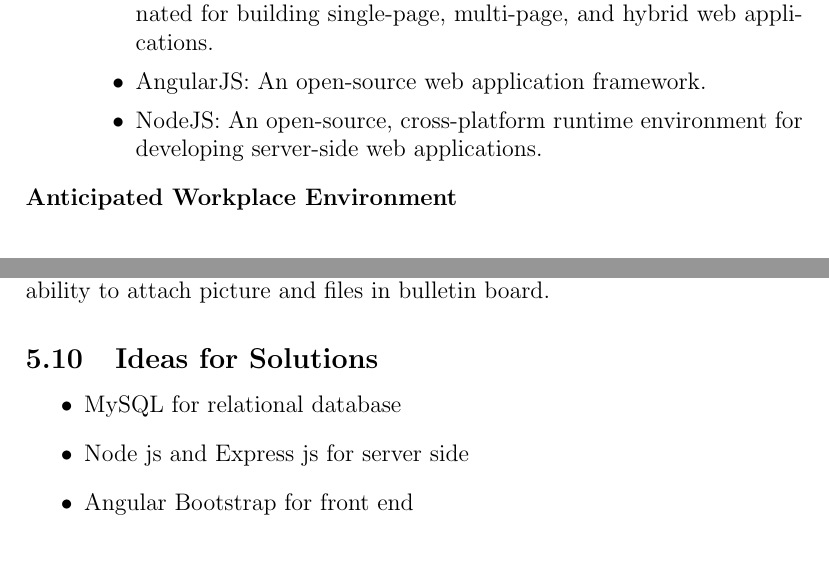
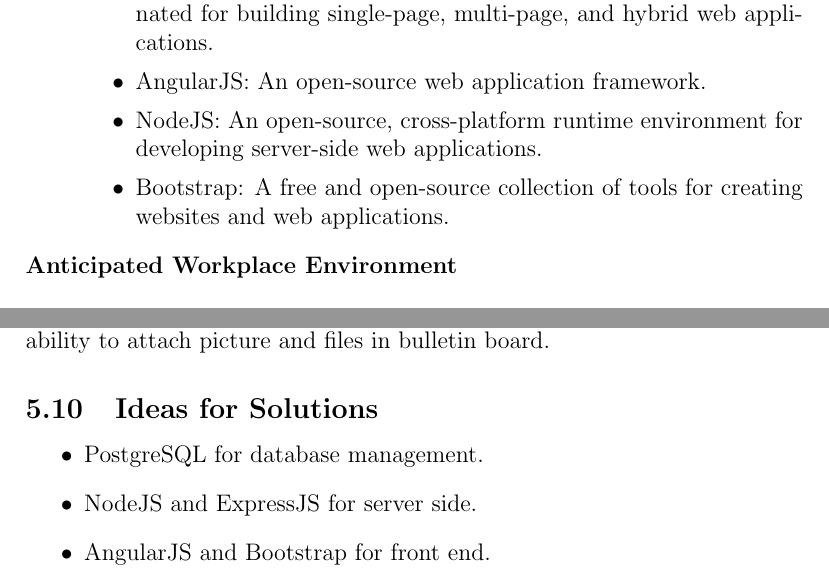
Before and after one commit to lyk2/quarters, a LaTeX document (Documents/Requirements/quartersSRS.tex): two parts of pages 9 and 21 of 21, joined at a grey line, cut so that both start at the same text. Compiled offline with pdfLaTeX.

Commit message:
added bootstrap to constraints

```diff
--- a/Documents/Requirements/quartersSRS.tex
+++ b/Documents/Requirements/quartersSRS.tex
@@ -162,6 +162,8 @@
     \item AngularJS: An open-source web application framework.
     \item NodeJS: An open-source, cross-platform runtime environment for
       developing server-side web applications.
+    \item Bootstrap: A free and open-source collection of tools for creating
+      websites and web applications.
     \end{itemize}
   \item[Anticipated Workplace Environment] \hfill \\
     \begin{itemize}
@@ -426,9 +428,9 @@
 The next release will include a separate module for housing advertisements, ability to attach picture and files in bulletin board.
 \subsection{Ideas for Solutions}
 \begin{itemize}
-	\item MySQL for relational database
-	\item Node js and Express js for server side
-	\item Angular Bootstrap  for front end
+	\item PostgreSQL for database management.
+	\item NodeJS and ExpressJS for server side.
+	\item AngularJS and Bootstrap for front end.
 \end{itemize}
 
 \end{document}
```
